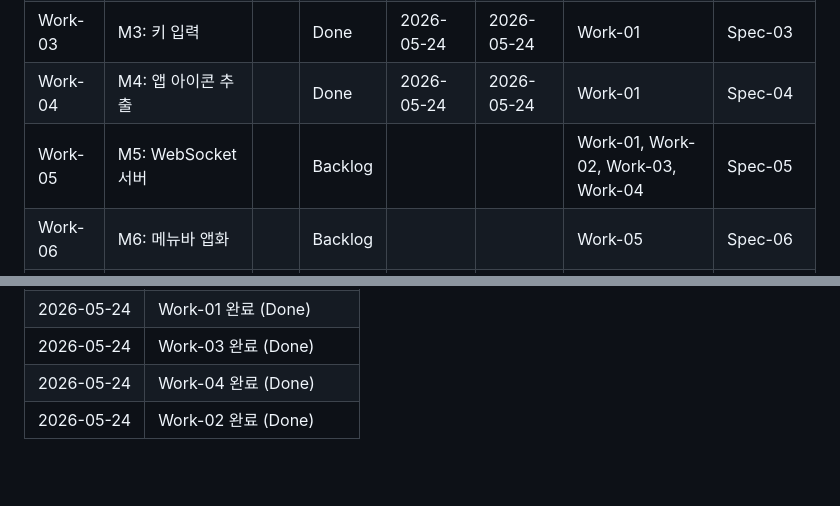
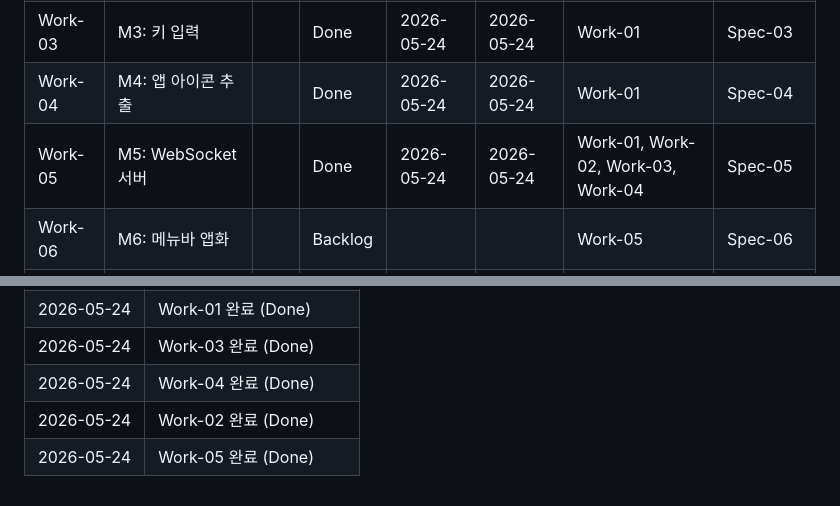
Before and after one commit to kknaks/mac-remote, a Markdown page: doc/Work.md, 2 parts joined by grey strips. Drawn GitHub-style; blank space fills up the shorter version.

```diff
--- a/doc/Work.md
+++ b/doc/Work.md
@@ -24,7 +24,7 @@
 | Work-02 | M2: 창 활성화 | | Done | 2026-05-24 | 2026-05-24 | Work-01 | Spec-02 |
 | Work-03 | M3: 키 입력 | | Done | 2026-05-24 | 2026-05-24 | Work-01 | Spec-03 |
 | Work-04 | M4: 앱 아이콘 추출 | | Done | 2026-05-24 | 2026-05-24 | Work-01 | Spec-04 |
-| Work-05 | M5: WebSocket 서버 | | Backlog | | | Work-01, Work-02, Work-03, Work-04 | Spec-05 |
+| Work-05 | M5: WebSocket 서버 | | Done | 2026-05-24 | 2026-05-24 | Work-01, Work-02, Work-03, Work-04 | Spec-05 |
 | Work-06 | M6: 메뉴바 앱화 | | Backlog | | | Work-05 | Spec-06 |
 | Work-07 | M7: 페어링 QR | | Backlog | | | Work-06 | Spec-07 |
 
@@ -89,3 +89,4 @@ Work-01 (CLI) ──► Work-02 (창 활성화)
 | 2026-05-24 | Work-03 완료 (Done) |
 | 2026-05-24 | Work-04 완료 (Done) |
 | 2026-05-24 | Work-02 완료 (Done) |
+| 2026-05-24 | Work-05 완료 (Done) |
```
Also changed, not shown: doc/work/Work-05-websocket-server.md (+37 -27 lines).
